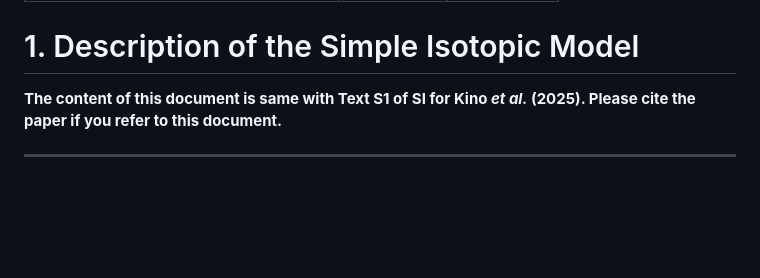
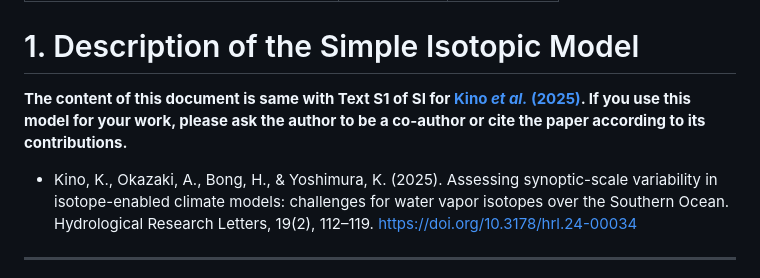
Before and after one commit to kanonundgigue/IsoFracPy, a Markdown page: manuscript/manuscript_Kino2025HRL_SI_extracted.md, the part around the change. GitHub-like rendering; blank space fills up the shorter version.

```diff
--- a/manuscript/manuscript_Kino2025HRL_SI_extracted.md
+++ b/manuscript/manuscript_Kino2025HRL_SI_extracted.md
@@ -12,8 +12,8 @@ To convert to pdf:
 
 # 1. Description of the Simple Isotopic Model
 
-**The content of this document is same with Text S1 of SI for Kino *et al.* (2025). Please cite the paper if you refer to this document.**
-
+**The content of this document is same with Text S1 of SI for [Kino *et al.* (2025)](https://doi.org/10.3178/hrl.24-00034). If you use this model for your work, please ask the author to be a co-author or cite the paper according to its contributions.**
+- Kino, K., Okazaki, A., Bong, H., & Yoshimura, K. (2025). Assessing synoptic-scale variability in isotope-enabled climate models: challenges for water vapor isotopes over the Southern Ocean. Hydrological Research Letters, 19(2), 112–119. https://doi.org/10.3178/hrl.24-00034
 ---
 
 We developed a new simple isotopic model (SIM) that calculates isotope fractionation during vapor transport. The model focused on vapor transport from low to high latitudes, assuming a monotonic temperature decrease over the Southern Ocean. It consists of three major processes: (i) isotope fractionation during evaporation from the sea surface ([Section 1.1](#1.1-Evaporation-Process-from-Sea-Surface)), (ii) Rayleigh distillation during vapor transport ([Section 1.2](#1.2-Vapor-Transport-Process)), and (iii) generation of snowfall considering its duration and sublimation above the final precipitation site ([Section 1.3](#1.3-Processes-at-the-Final-Site)). The source of this model can be obtained from [IsoFracPy GitHub repository](https://github.com/kanonundgigue/IsoFracPy).
```
